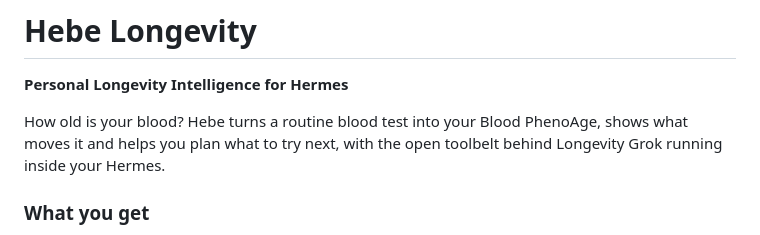
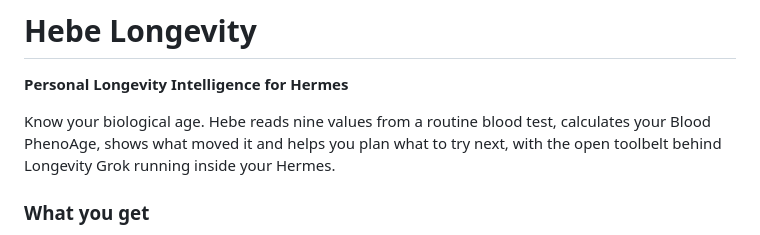
Before and after one commit to brainarts-lab/hebe-longevity, a Markdown page: README.md, the part around one of its changes. Drawn GitHub-style.

Commit message:
Hebe logo, README banner and flow graphic; clearer headline

```diff
--- a/README.md
+++ b/README.md
@@ -2,7 +4,7 @@
 
 **Personal Longevity Intelligence for Hermes**
 
-How old is your blood? Hebe turns a routine blood test into your Blood PhenoAge, shows what moves it and helps you plan what to try next, with the open toolbelt behind Longevity Grok running inside your Hermes.
+Know your biological age. Hebe reads nine values from a routine blood test, calculates your Blood PhenoAge, shows what moved it and helps you plan what to try next, with the open toolbelt behind Longevity Grok running inside your Hermes.
 
 ### What you get
 
```
Also changed, not shown: other parts of README.md (+4 -0 lines), assets/social-preview.png (added), 4 other files.
